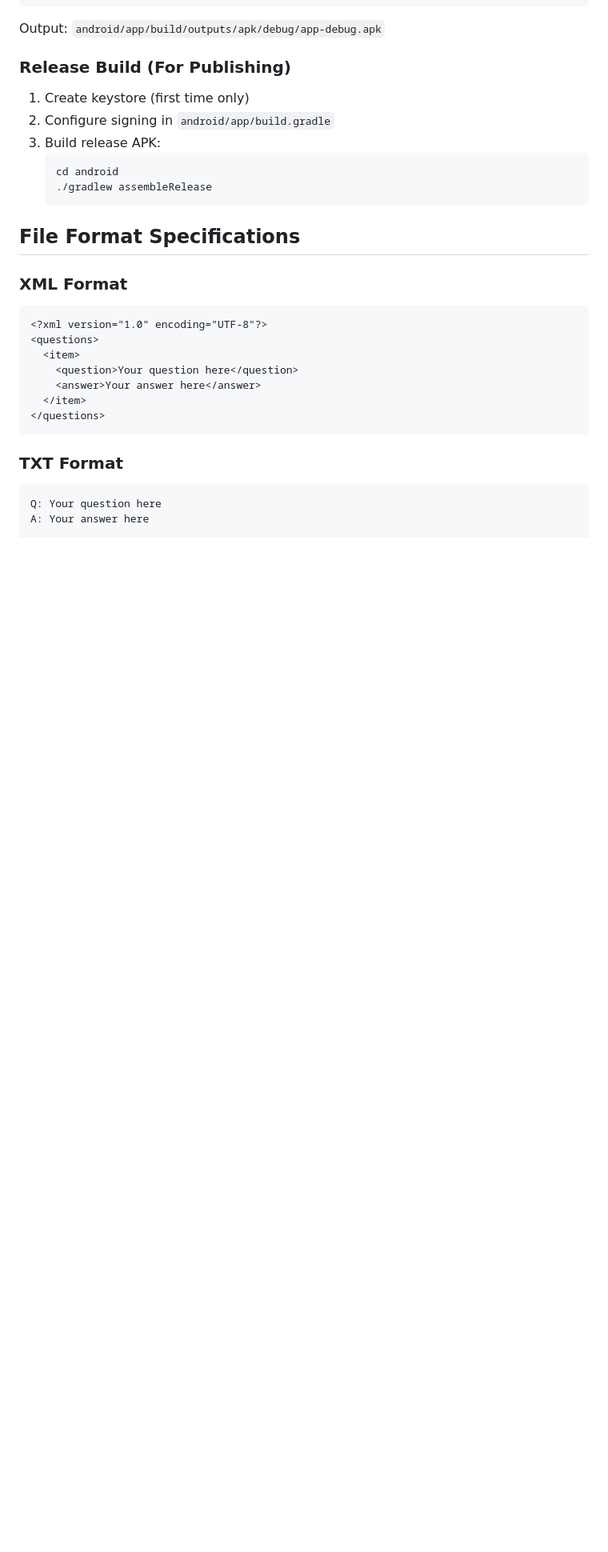
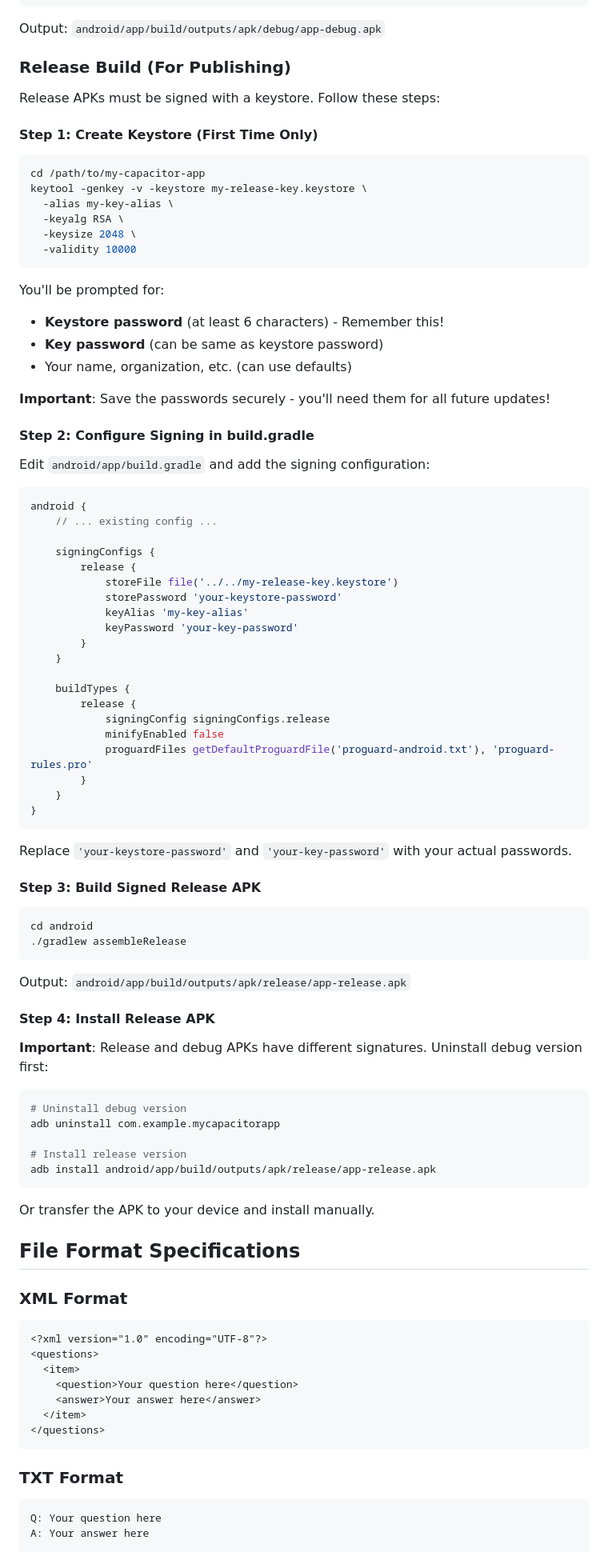
Before and after one commit to volgachen/Flashcard-Quiz, a Markdown page: DEVELOP.md, the part around the change. Shown at 80% size. Drawn GitHub-style; blank space fills up the shorter version.

Commit message:
Add detailed release APK build instructions

````diff
--- a/DEVELOP.md
+++ b/DEVELOP.md
@@ -305,13 +305,78 @@ cd android
 Output: `android/app/build/outputs/apk/debug/app-debug.apk`
 
 ### Release Build (For Publishing)
-1. Create keystore (first time only)
-2. Configure signing in `android/app/build.gradle`
-3. Build release APK:
-   ```bash
-   cd android
-   ./gradlew assembleRelease
-   ```
+
+Release APKs must be signed with a keystore. Follow these steps:
+
+#### Step 1: Create Keystore (First Time Only)
+
+```bash
+cd /path/to/my-capacitor-app
+keytool -genkey -v -keystore my-release-key.keystore \
+  -alias my-key-alias \
+  -keyalg RSA \
+  -keysize 2048 \
+  -validity 10000
+```
+
+You'll be prompted for:
+- **Keystore password** (at least 6 characters) - Remember this!
+- **Key password** (can be same as keystore password)
+- Your name, organization, etc. (can use defaults)
+
+**Important**: Save the passwords securely - you'll need them for all future updates!
+
+#### Step 2: Configure Signing in build.gradle
+
+Edit `android/app/build.gradle` and add the signing configuration:
+
+```gradle
+android {
+    // ... existing config ...
+
+    signingConfigs {
+        release {
+            storeFile file('../../my-release-key.keystore')
+            storePassword 'your-keystore-password'
+            keyAlias 'my-key-alias'
+            keyPassword 'your-key-password'
+        }
+    }
+
+    buildTypes {
+        release {
+            signingConfig signingConfigs.release
+            minifyEnabled false
+            proguardFiles getDefaultProguardFile('proguard-android.txt'), 'proguard-rules.pro'
+        }
+    }
+}
+```
+
+Replace `'your-keystore-password'` and `'your-key-password'` with your actual passwords.
+
+#### Step 3: Build Signed Release APK
+
+```bash
+cd android
+./gradlew assembleRelease
+```
+
+Output: `android/app/build/outputs/apk/release/app-release.apk`
+
+#### Step 4: Install Release APK
+
+**Important**: Release and debug APKs have different signatures. Uninstall debug version first:
+
+```bash
+# Uninstall debug version
+adb uninstall com.example.mycapacitorapp
+
+# Install release version
+adb install android/app/build/outputs/apk/release/app-release.apk
+```
+
+Or transfer the APK to your device and install manually.
 
 ## File Format Specifications
 
````
